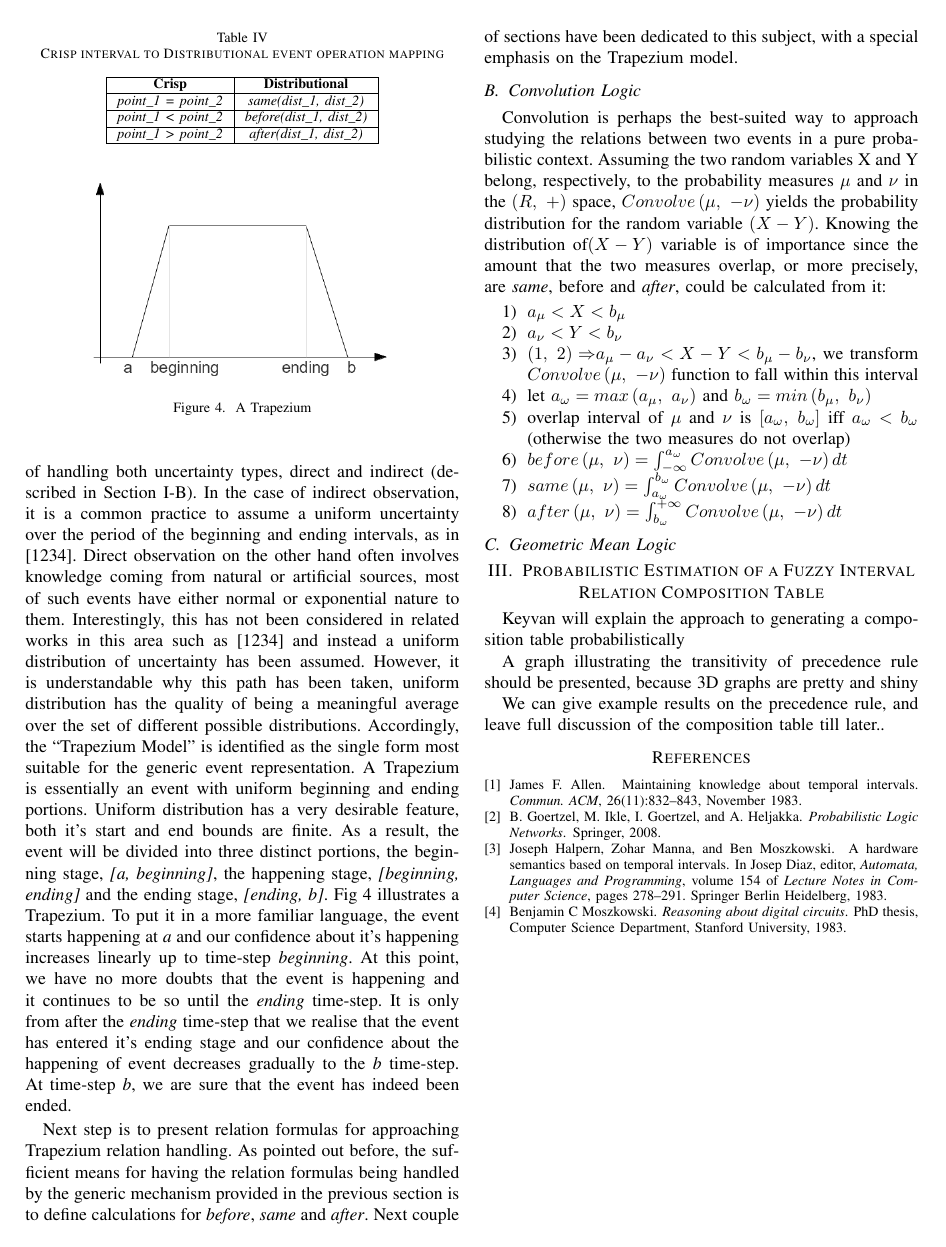
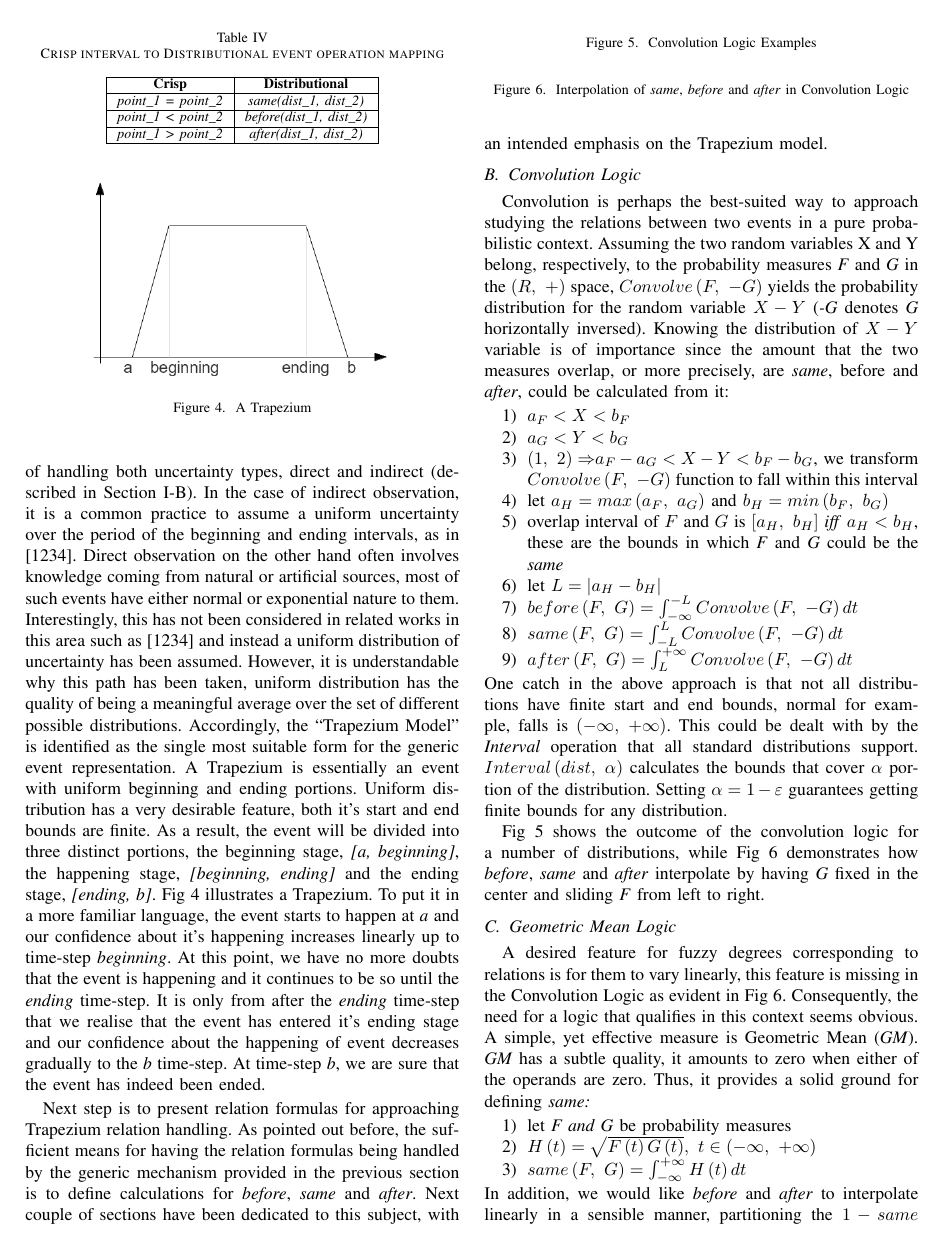
Before and after one commit to keyvan-m-sadeghi/interval-algebra-paper, a LaTeX paper (IntervalAlgebra.tex): page 4 of 4 before the commit and page 4 of 5 after it. Compiled offline with pdfLaTeX.

Commit message:
Geometric Mean started...

```diff
--- a/IntervalAlgebra.tex
+++ b/IntervalAlgebra.tex
@@ -478,15 +478,15 @@ area such as {[}1234{]} and instead a uniform distribution of uncertainty
 has been assumed. However, it is understandable why this path has
 been taken, uniform distribution has the quality of being a meaningful
 average over the set of different possible distributions. Accordingly,
-the ``Trapezium Model'' is identified as the single form most suitable
-for the generic event representation. A Trapezium is essentially an
-event with uniform beginning and ending portions. Uniform distribution
+the ``Trapezium Model'' is identified as the single most suitable
+form for the generic event representation. A Trapezium is essentially
+an event with uniform beginning and ending portions. Uniform distribution
 has a very desirable feature, both it's start and end bounds are finite.
 As a result, the event will be divided into three distinct portions,
 the beginning stage, \emph{{[}a, beginning{]}}, the happening stage,
 \emph{{[}beginning, ending{]}} and the ending stage, \emph{{[}ending,
 b{]}}. Fig \ref{fig:Trapezium} illustrates a Trapezium. To put it
-in a more familiar language, the event starts happening at \emph{a}
+in a more familiar language, the event starts to happen at \emph{a}
 and our confidence about it's happening increases linearly up to time-step
 \emph{beginning}. At this point, we have no more doubts that the event
 is happening and it continues to be so until the \emph{ending} time-step.
@@ -510,7 +510,7 @@ relation handling. As pointed out before, the sufficient means for
 having the relation formulas being handled by the generic mechanism
 provided in the previous section is to define calculations for \emph{before},
 \emph{same} and \emph{after}. Next couple of sections have been dedicated
-to this subject, with a special emphasis on the Trapezium model.
+to this subject, with an intended emphasis on the Trapezium model.
 
 
 \subsection{\label{sub:Convolution}Convolution Logic}
@@ -518,26 +518,66 @@ to this subject, with a special emphasis on the Trapezium model.
 Convolution is perhaps the best-suited way to approach studying the
 relations between two events in a pure probabilistic context. Assuming
 the two random variables X and Y belong, respectively, to the probability
-measures $\mu$ and $\nu$ in the $\left(R,~+\right)$ space, $Convolve\left(\mu,~-\nu\right)$
-yields the probability distribution for the random variable $\left(X-Y\right)$.
-Knowing the distribution of$\left(X-Y\right)$ variable is of importance
+measures \emph{F} and \emph{G} in the $\left(R,~+\right)$ space,
+$Convolve\left(F,~-G\right)$ yields the probability distribution
+for the random variable $X-Y$ (\emph{-G} denotes \emph{G} horizontally
+inversed). Knowing the distribution of $X-Y$ variable is of importance
 since the amount that the two measures overlap, or more precisely,
 are \emph{same}, before and \emph{after}, could be calculated from
 it:
 \begin{enumerate}
-\item $a{}_{\mu}<X<b_{\mu}$
-\item $a{}_{\nu}<Y<b_{\nu}$
-\item $\left(1,~2\right)\Rightarrow$$a{}_{\mu}-a{}_{\nu}<X-Y<b_{\mu}-b_{\nu}$,
-we transform $Convolve\left(\mu,~-\nu\right)$ function to fall within
+\item $a{}_{F}<X<b_{F}$
+\item $a{}_{G}<Y<b_{G}$
+\item $\left(1,~2\right)\Rightarrow$$a{}_{F}-a{}_{G}<X-Y<b_{F}-b_{G}$,
+we transform $Convolve\left(F,~-G\right)$ function to fall within
 this interval
-\item let $a_{\omega}=max\left(a{}_{\mu},~a{}_{\nu}\right)$ and $b_{\omega}=min\left(b{}_{\mu},~b{}_{\nu}\right)$
-\item overlap interval of $\mu$ and $\nu$ is $\left[a{}_{\omega},~b{}_{\omega}\right]$
-iff $a{}_{\omega}<b{}_{\omega}$ (otherwise the two measures do not
-overlap)
-\item $before\left(\mu,~\nu\right)=\intop_{-\infty}^{a_{\omega}}Convolve\left(\mu,~-\nu\right)dt$
-\item $same\left(\mu,~\nu\right)=\intop_{a_{\omega}}^{b_{\omega}}Convolve\left(\mu,~-\nu\right)dt$
-\item $after\left(\mu,~\nu\right)=\intop_{b_{\omega}}^{+\infty}Convolve\left(\mu,~-\nu\right)dt$
+\item let $a_{H}=max\left(a{}_{F},~a{}_{G}\right)$ and $b_{H}=min\left(b{}_{F},~b{}_{G}\right)$
+\item overlap interval of $F$ and $G$ is $\left[a{}_{H},~b{}_{H}\right]$
+\emph{iff} $a{}_{H}<b{}_{H}$, these are the bounds in which \emph{F}
+and \emph{G} could be the \emph{same}
+\item let $L=\left|a_{H}-b_{H}\right|$
+\item $before\left(F,~G\right)=\intop_{-\infty}^{-L}Convolve\left(F,~-G\right)dt$
+\item $same\left(F,~G\right)=\intop_{-L}^{L}Convolve\left(F,~-G\right)dt$
+\item $after\left(F,~G\right)=\intop_{L}^{+\infty}Convolve\left(F,~-G\right)dt$
 \end{enumerate}
+One catch in the above approach is that not all distributions have
+finite start and end bounds, normal for example, falls is $\left(-\infty,~+\infty\right)$.
+This could be dealt with by the \emph{Interval} operation that all
+standard distributions support. $Interval\left(dist,~\alpha\right)$
+calculates the bounds that cover $\alpha$ portion of the distribution.
+Setting $\alpha=1-\varepsilon$ guarantees getting finite bounds for
+any distribution.
+
+Fig \ref{fig:Convolution-Examples} shows the outcome of the convolution
+logic for a number of distributions, while Fig \ref{fig:Convolution-Interpolation}
+demonstrates how \emph{before}, \emph{same} and \emph{after} interpolate
+by having \emph{G} fixed in the center and sliding \emph{F} from left
+to right.
+
+\begin{figure}
+\protect\caption{\label{fig:Convolution-Examples}Convolution Logic Examples}
+\end{figure}
+
+
+\begin{figure}
+\protect\caption{\label{fig:Convolution-Interpolation}Interpolation of \emph{same},
+\emph{before} and \emph{after} in Convolution Logic}
+\end{figure}
+
+
 
 \subsection{\label{sub:Geometric-Mean}Geometric Mean Logic}
 
+A desired feature for fuzzy degrees corresponding to relations is
+for them to vary linearly, this feature is missing in the Convolution
+Logic as evident in Fig \ref{fig:Convolution-Interpolation}. Consequently,
+the need for a logic that qualifies in this context seems obvious.
+A simple, yet effective measure is Geometric Mean (\emph{GM}). \emph{GM}
+has a subtle quality, it amounts to zero when either of the operands
+are zero. Thus, it provides a solid ground for defining \emph{same:}
+\begin{enumerate}
+\item let \emph{F and G} be probability measures
+\item $H\left(t\right)=\sqrt{F\left(t\right)G\left(t\right)},~t\in\left(-\infty,~+\infty\right)$
+\item $same\left(F,~G\right)=\int_{-\infty}^{+\infty}H\left(t\right)dt$
+\end{enumerate}
+In addition, we would like \emph{before} and \emph{after} to interpolate
@@ -543,0 +588,2 @@ overlap)
+\begin{enumerate}
+\item $F^{\prime}\left(t\right)=F\left(\sigma_{F}t+\mu_{F}\right)$ and
```
Also changed, not shown: IntervalAlgebra.tex (13 more changed lines), 2 other files.
